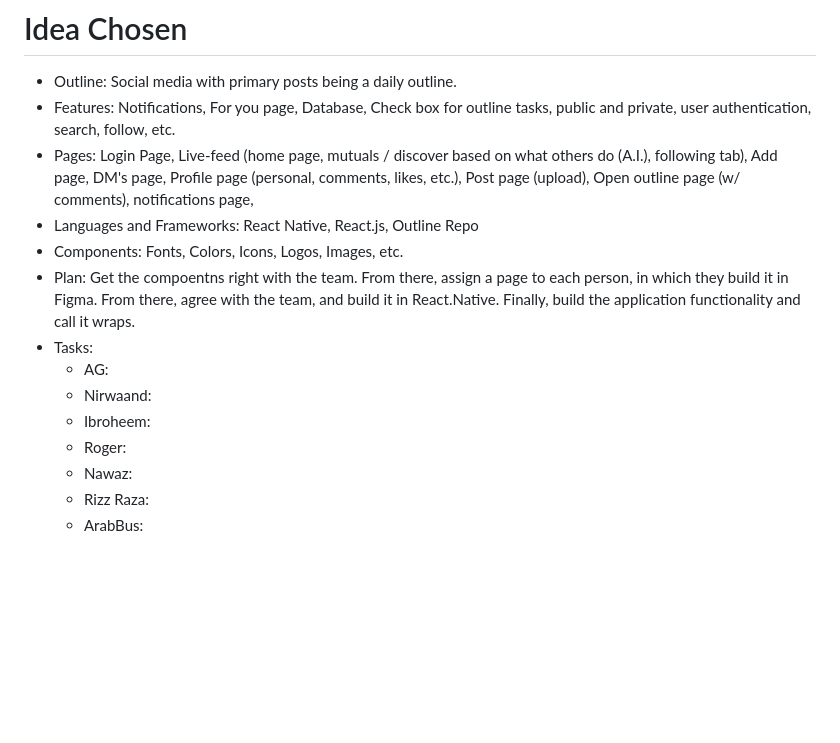
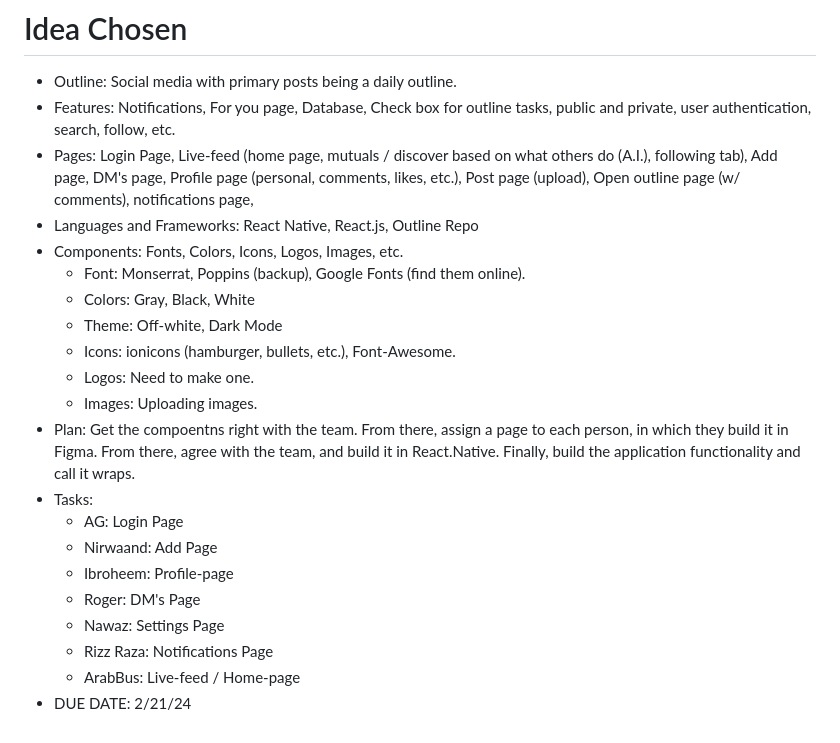
Before and after one commit to ameerghazal/Outline-Application, a Markdown page: README.md, the part around the change. GitHub-like rendering; blank space fills up the shorter version.

```diff
--- a/README.md
+++ b/README.md
@@ -34,12 +34,19 @@ CS 3203 Project Documentation
 - Pages: Login Page, Live-feed (home page, mutuals / discover based on what others do (A.I.), following tab), Add page, DM's page, Profile page (personal, comments, likes, etc.), Post page (upload), Open outline page (w/ comments), notifications page,
 - Languages and Frameworks: React Native, React.js, Outline Repo
 - Components: Fonts, Colors, Icons, Logos, Images, etc.
+    - Font: Monserrat, Poppins (backup), Google Fonts (find them online).
+    - Colors: Gray, Black, White
+    - Theme: Off-white, Dark Mode
+    - Icons: ionicons (hamburger, bullets, etc.), Font-Awesome.
+    - Logos: Need to make one.
+    - Images: Uploading images.
 - Plan: Get the compoentns right with the team. From there, assign a page to each person, in which they build it in Figma. From there, agree with the team, and build it in React.Native. Finally, build the application functionality and call it wraps.
 - Tasks:
-    -  AG:
-    -  Nirwaand:
-    -  Ibroheem:
-    -  Roger:
-    -  Nawaz:
-    -  Rizz Raza:
-    -  ArabBus:
+    -  AG: Login Page
+    -  Nirwaand: Add Page
+    -  Ibroheem: Profile-page
+    -  Roger: DM's Page
+    -  Nawaz: Settings Page
+    -  Rizz Raza: Notifications Page
+    -  ArabBus: Live-feed / Home-page
+- DUE DATE: 2/21/24
```
